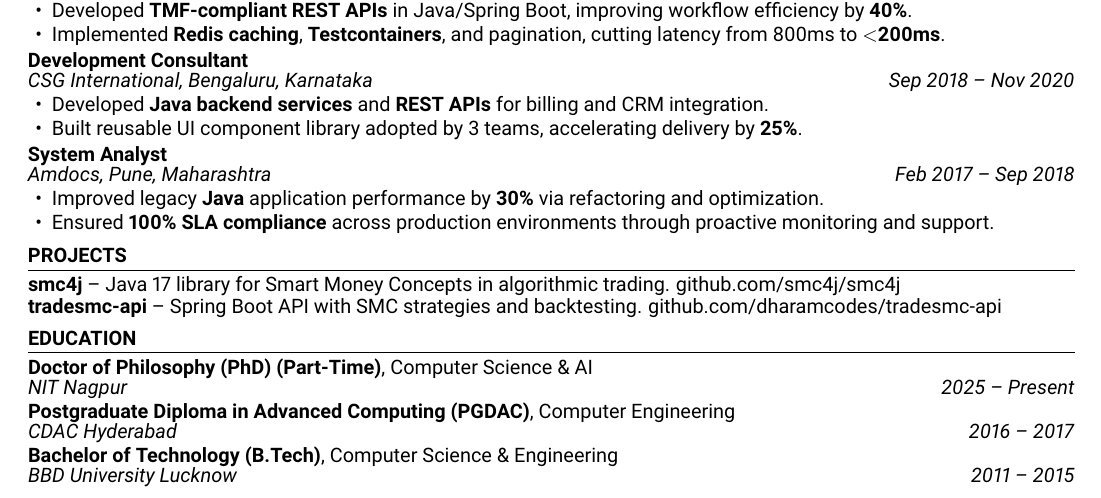
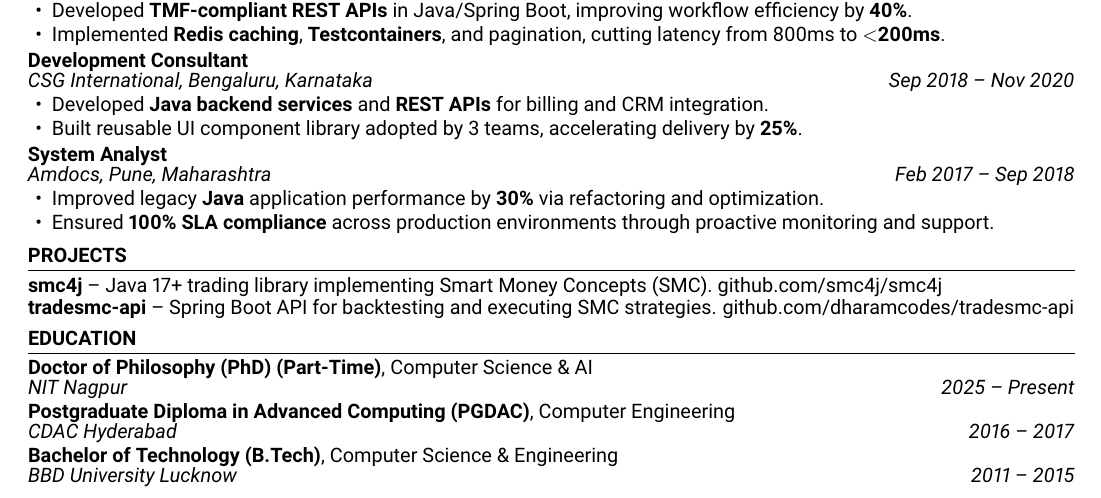
Before and after one commit to dharamcodes/resume, a LaTeX CV (Resume_Dharmendra.tex): part of the page, cut so that both start at the same text. Compiled offline with pdfLaTeX.

Commit message:
added the desc

```diff
--- a/Resume_Dharmendra.tex
+++ b/Resume_Dharmendra.tex
@@ -118,8 +118,8 @@ Senior Software Engineer with \textbf{9+ years} of experience building large-sca
 \vspace{2pt}
 \section{Projects}
 \vspace{1pt}
-\textbf{smc4j} -- Java 17 library for Smart Money Concepts in algorithmic trading. \href{https://github.com/smc4j/smc4j}{github.com/smc4j/smc4j} \\
-\textbf{tradesmc-api} -- Spring Boot API with SMC strategies and backtesting. \href{https://github.com/dharamcodes/tradesmc-api}{github.com/dharamcodes/tradesmc-api}
+\textbf{smc4j} -- Java 17+ trading library implementing Smart Money Concepts (SMC). \href{https://github.com/smc4j/smc4j}{github.com/smc4j/smc4j} \\
+\textbf{tradesmc-api} -- Spring Boot API for backtesting and executing SMC strategies. \href{https://github.com/dharamcodes/tradesmc-api}{github.com/dharamcodes/tradesmc-api}
 
 % === EDUCATION ===
 \vspace{2pt}
```
Also changed, not shown: Resume_Dharmendra.pdf.
